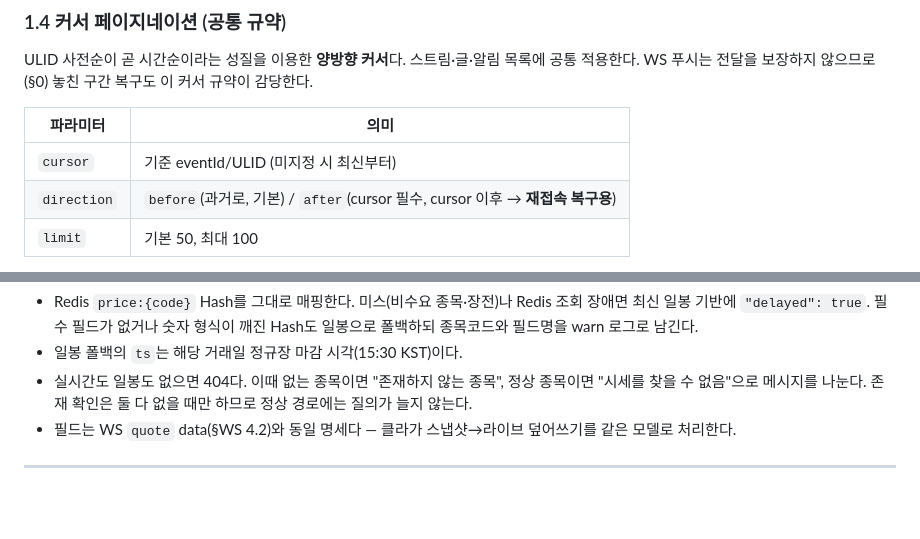
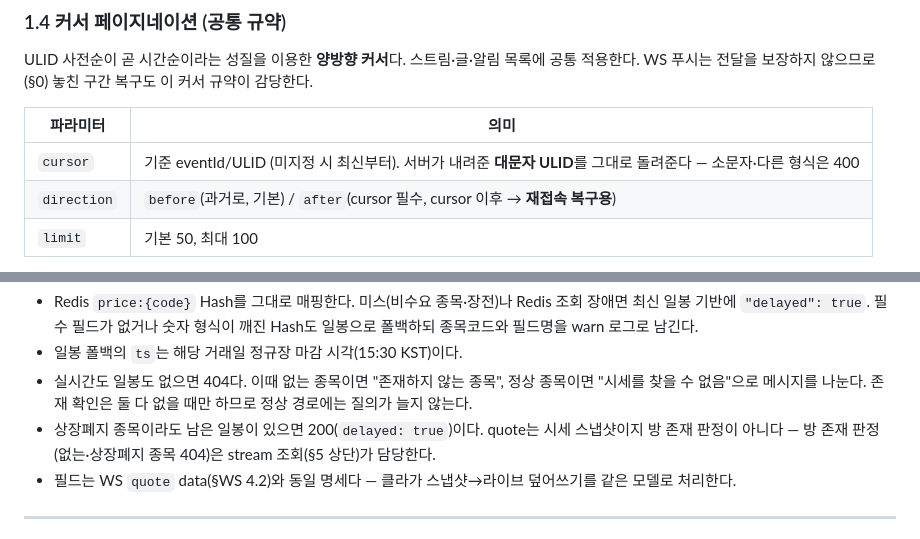
Before and after one commit to alpha-talk/backend, a Markdown page: md/alphatalk_core_api_spec.md, 2 parts joined by grey strips. Drawn GitHub-style; blank space fills up the shorter version.

Commit message:
docs(core-api): quote 존재 판정 위임과 커서 대문자 규약 명시

```diff
--- a/md/alphatalk_core_api_spec.md
+++ b/md/alphatalk_core_api_spec.md
@@ -55,7 +55,7 @@ ULID 사전순이 곧 시간순이라는 성질을 이용한 **양방향 커서*
 
 | 파라미터 | 의미 |
 |---|---|
-| `cursor` | 기준 eventId/ULID (미지정 시 최신부터) |
+| `cursor` | 기준 eventId/ULID (미지정 시 최신부터). 서버가 내려준 **대문자 ULID**를 그대로 돌려준다 — 소문자·다른 형식은 400 |
 | `direction` | `before`(과거로, 기본) / `after`(cursor 필수, cursor 이후 → **재접속 복구용**) |
 | `limit` | 기본 50, 최대 100 |
 
@@ -197,6 +197,7 @@ ULID 사전순이 곧 시간순이라는 성질을 이용한 **양방향 커서*
 - Redis `price:{code}` Hash를 그대로 매핑한다. 미스(비수요 종목·장전)나 Redis 조회 장애면 최신 일봉 기반에 `"delayed": true`. 필수 필드가 없거나 숫자 형식이 깨진 Hash도 일봉으로 폴백하되 종목코드와 필드명을 warn 로그로 남긴다.
 - 일봉 폴백의 `ts`는 해당 거래일 정규장 마감 시각(15:30 KST)이다.
 - 실시간도 일봉도 없으면 404다. 이때 없는 종목이면 "존재하지 않는 종목", 정상 종목이면 "시세를 찾을 수 없음"으로 메시지를 나눈다. 존재 확인은 둘 다 없을 때만 하므로 정상 경로에는 질의가 늘지 않는다.
+- 상장폐지 종목이라도 남은 일봉이 있으면 200(`delayed: true`)이다. quote는 시세 스냅샷이지 방 존재 판정이 아니다 — 방 존재 판정(없는·상장폐지 종목 404)은 stream 조회(§5 상단)가 담당한다.
 - 필드는 WS `quote` data(§WS 4.2)와 동일 명세다 — 클라가 스냅샷→라이브 덮어쓰기를 같은 모델로 처리한다.
 
 ---
```
